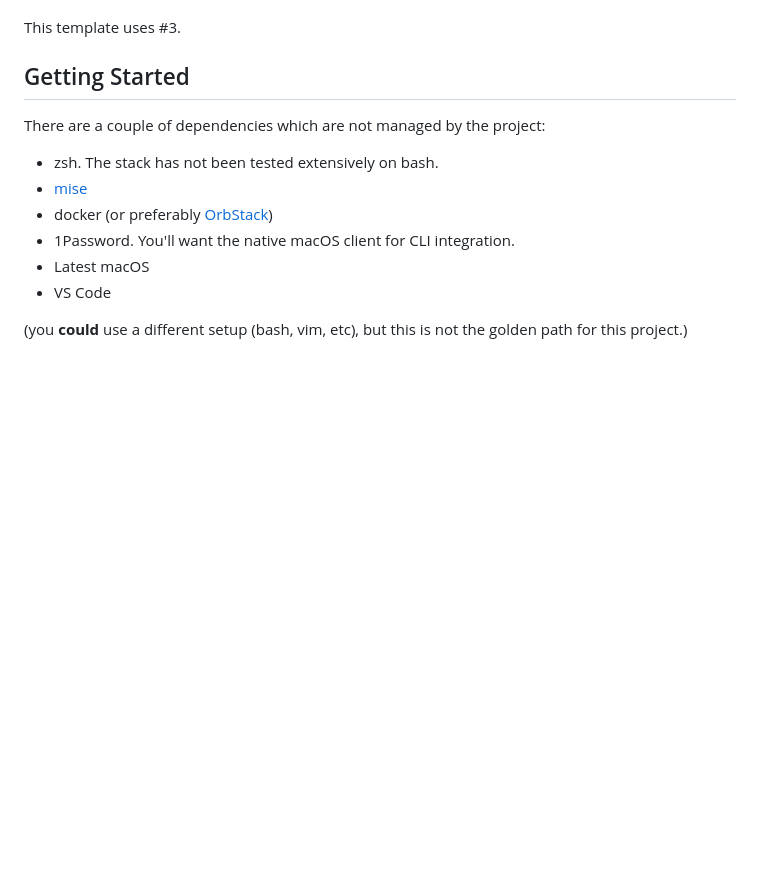
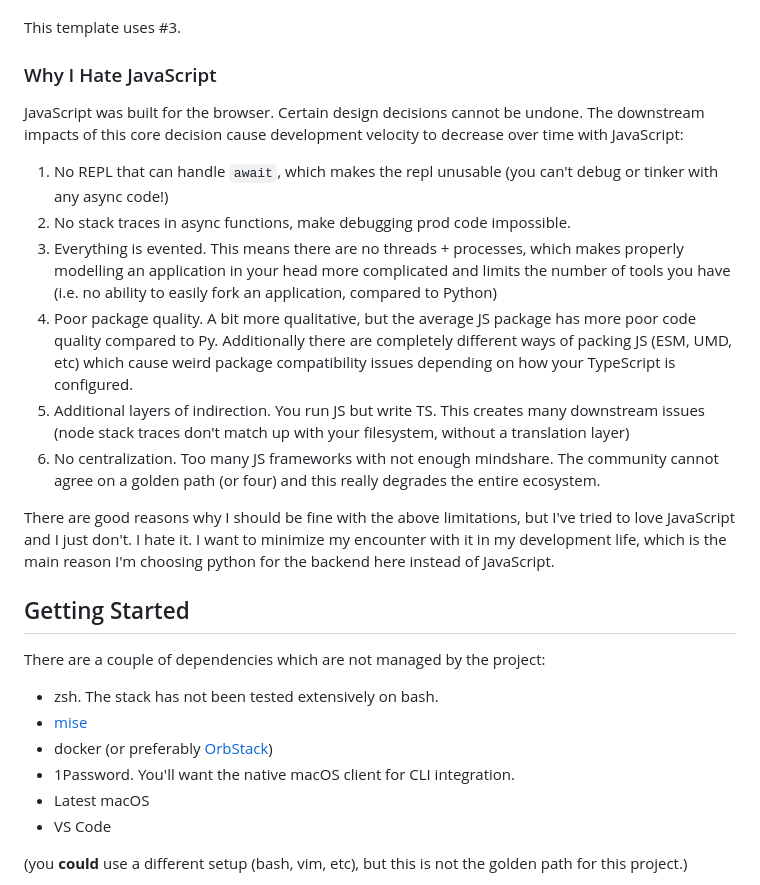
Before and after one commit to iloveitaly/python-starter-template, a Markdown page: README.md, the part around the change. Drawn GitHub-style; blank space fills up the shorter version.

Commit message:
docs: expand README with critique of JavaScript
Generated-by: aiautocommit

```diff
--- a/README.md
+++ b/README.md
@@ -48,6 +48,19 @@ Modern web development is all about tradeoffs. Here are the options as I see the
    6. You get access to massive JS + Py labor markets.
 
 This template uses #3.
+
+### Why I Hate JavaScript
+
+JavaScript was built for the browser. Certain design decisions cannot be undone. The downstream impacts of this core decision cause development velocity to decrease over time with JavaScript:
+
+1. No REPL that can handle `await`, which makes the repl unusable (you can't debug or tinker with any async code!)
+2. No stack traces in async functions, make debugging prod code impossible.
+3. Everything is evented. This means there are no threads + processes, which makes properly modelling an application in your head more complicated and limits the number of tools you have (i.e. no ability to easily fork an application, compared to Python)
+4. Poor package quality. A bit more qualitative, but the average JS package has more poor code quality compared to Py. Additionally there are completely different ways of packing JS (ESM, UMD, etc) which cause weird package compatibility issues depending on how your TypeScript is configured.
+5. Additional layers of indirection. You run JS but write TS. This creates many downstream issues (node stack traces don't match up with your filesystem, without a translation layer)
+6. No centralization. Too many JS frameworks with not enough mindshare. The community cannot agree on a golden path (or four) and this really degrades the entire ecosystem.
+
+There are good reasons why I should be fine with the above limitations, but I've tried to love JavaScript and I just don't. I hate it. I want to minimize my encounter with it in my development life, which is the main reason I'm choosing python for the backend here instead of JavaScript.
 
 ## Getting Started
 
```
